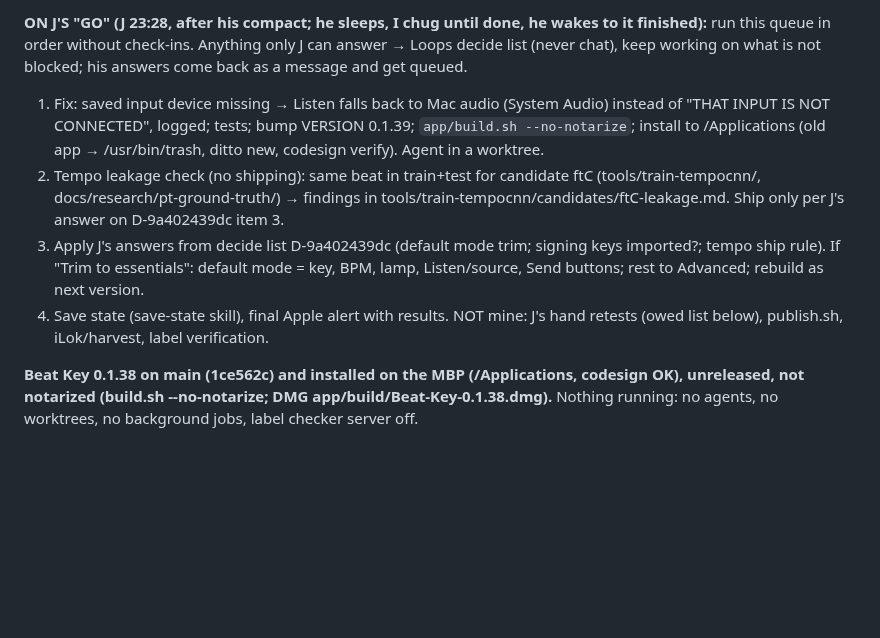
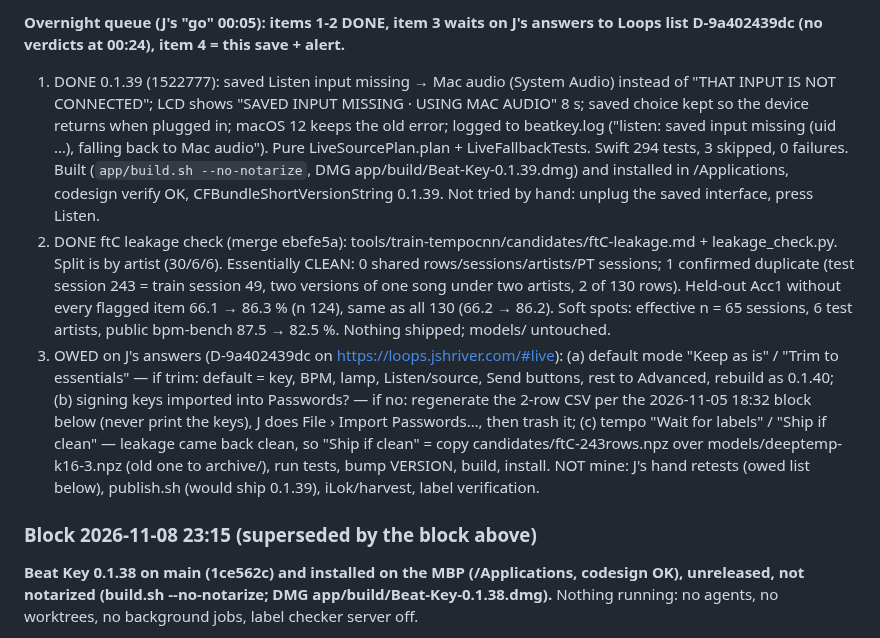
Before and after one commit to thuhmadhatter42/beat_dl, a Markdown page: PICKUP.md, the part around one of its changes. Drawn GitHub-style; blank space fills up the shorter version.

Commit message:
Save state 2026-11-09 00:25: 0.1.39 installed, ftC leakage clean, J's overnight answers owed
Co-Authored-By: Claude Opus 5.5 <noreply@anthropic.com>
Claude-Session: https://claude.ai/code/session_011ktq6GHso5PaKYfizD26yZ

```diff
--- a/PICKUP.md
+++ b/PICKUP.md
@@ -4,10 +4,11 @@
 
-**ON J'S "GO" (J 23:28, after his compact; he sleeps, I chug until done, he wakes to it finished):** run this queue in order without check-ins. Anything only J can answer → Loops decide list (never chat), keep working on what is not blocked; his answers come back as a message and get queued.
-1. Fix: saved input device missing → Listen falls back to Mac audio (System Audio) instead of "THAT INPUT IS NOT CONNECTED", logged; tests; bump VERSION 0.1.39; `app/build.sh --no-notarize`; install to /Applications (old app → /usr/bin/trash, ditto new, codesign verify). Agent in a worktree.
-2. Tempo leakage check (no shipping): same beat in train+test for candidate ftC (tools/train-tempocnn/, docs/research/pt-ground-truth/) → findings in tools/train-tempocnn/candidates/ftC-leakage.md. Ship only per J's answer on D-9a402439dc item 3.
-3. Apply J's answers from decide list D-9a402439dc (default mode trim; signing keys imported?; tempo ship rule). If "Trim to essentials": default mode = key, BPM, lamp, Listen/source, Send buttons; rest to Advanced; rebuild as next version.
-4. Save state (save-state skill), final Apple alert with results.
-NOT mine: J's hand retests (owed list below), publish.sh, iLok/harvest, label verification.
+**Overnight queue (J's "go" 00:05): items 1-2 DONE, item 3 waits on J's answers to Loops list D-9a402439dc (no verdicts at 00:24), item 4 = this save + alert.**
+1. DONE 0.1.39 (1522777): saved Listen input missing → Mac audio (System Audio) instead of "THAT INPUT IS NOT CONNECTED"; LCD shows "SAVED INPUT MISSING · USING MAC AUDIO" 8 s; saved choice kept so the device returns when plugged in; macOS 12 keeps the old error; logged to beatkey.log ("listen: saved input missing (uid …), falling back to Mac audio"). Pure LiveSourcePlan.plan + LiveFallbackTests. Swift 294 tests, 3 skipped, 0 failures. Built (`app/build.sh --no-notarize`, DMG app/build/Beat-Key-0.1.39.dmg) and installed in /Applications, codesign verify OK, CFBundleShortVersionString 0.1.39. Not tried by hand: unplug the saved interface, press Listen.
+2. DONE ftC leakage check (merge ebefe5a): tools/train-tempocnn/candidates/ftC-leakage.md + leakage_check.py. Split is by artist (30/6/6). Essentially CLEAN: 0 shared rows/sessions/artists/PT sessions; 1 confirmed duplicate (test session 243 = train session 49, two versions of one song under two artists, 2 of 130 rows). Held-out Acc1 without every flagged item 66.1 → 86.3 % (n 124), same as all 130 (66.2 → 86.2). Soft spots: effective n = 65 sessions, 6 test artists, public bpm-bench 87.5 → 82.5 %. Nothing shipped; models/ untouched.
+3. OWED on J's answers (D-9a402439dc on https://loops.jshriver.com/#live): (a) default mode "Keep as is" / "Trim to essentials" — if trim: default = key, BPM, lamp, Listen/source, Send buttons, rest to Advanced, rebuild as 0.1.40; (b) signing keys imported into Passwords? — if no: regenerate the 2-row CSV per the 2026-11-05 18:32 block below (never print the keys), J does File › Import Passwords…, then trash it; (c) tempo "Wait for labels" / "Ship if clean" — leakage came back clean, so "Ship if clean" = copy candidates/ftC-243rows.npz over models/deeptemp-k16-3.npz (old one to archive/), run tests, bump VERSION, build, install.
+NOT mine: J's hand retests (owed list below), publish.sh (would ship 0.1.39), iLok/harvest, label verification.
+
+### Block 2026-11-08 23:15 (superseded by the block above)
 
 **Beat Key 0.1.38 on main (1ce562c) and installed on the MBP (/Applications, codesign OK), unreleased, not notarized (build.sh --no-notarize; DMG app/build/Beat-Key-0.1.38.dmg).** Nothing running: no agents, no worktrees, no background jobs, label checker server off.
 - **0.1.37 (273b056) = Orra Key parity** (J asked 21:49 from https://www.youtube.com/watch?v=I4nfYoofxMg; plan docs/plans/orra-parity.md + -TOC.md, §1 §2 ticked, §3 = install done, J's retest owed):
```
Also changed, not shown: other parts of PICKUP.md (+1 -1 lines).
